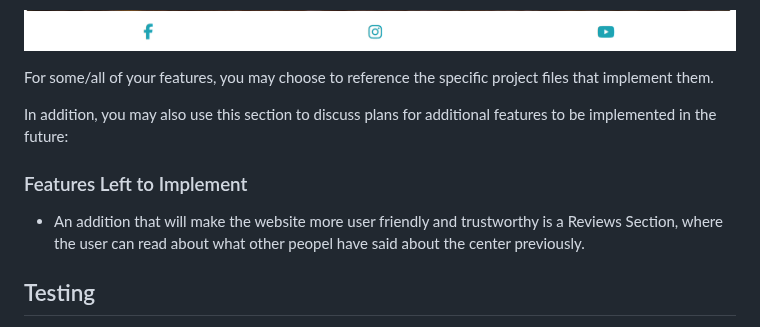
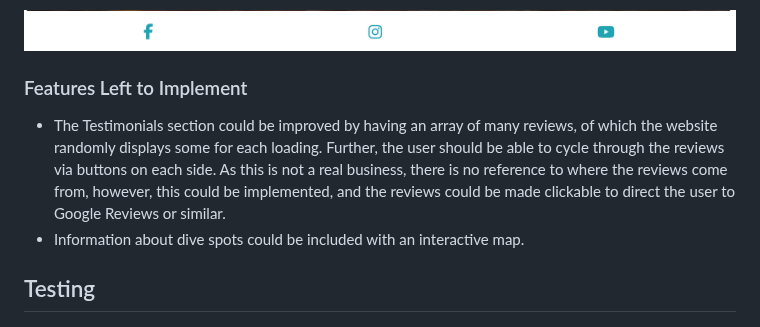
Before and after one commit to Kerem-Haeger/blue-waves-diving, a Markdown page: README.md, the part around the change. Drawn GitHub-style.

Commit message:
Add features left to implement paragraph

```diff
--- a/README.md
+++ b/README.md
@@ -88,16 +88,12 @@ In this section, you should go over the different parts of your project, and des
 
 ![Footer](https://github.com/Kerem-Haeger/blue-waves-diving/blob/main/documentation/footer.png)
 
-
-
-
-For some/all of your features, you may choose to reference the specific project files that implement them.
-
-In addition, you may also use this section to discuss plans for additional features to be implemented in the future:
-
 ### Features Left to Implement
 
-- An addition that will make the website more user friendly and trustworthy is a Reviews Section, where the user can read about what other peopel have said about the center previously.
+- The Testimonials section could be improved by having an array of many reviews, of which the website randomly displays some for each loading.
+Further, the user should be able to cycle through the reviews via buttons on each side.
+As this is not a real business, there is no reference to where the reviews come from, however, this could be implemented, and the reviews could be made clickable to direct the user to Google Reviews or similar.
+- Information about dive spots could be included with an interactive map.
 
 ## Testing
 
```
